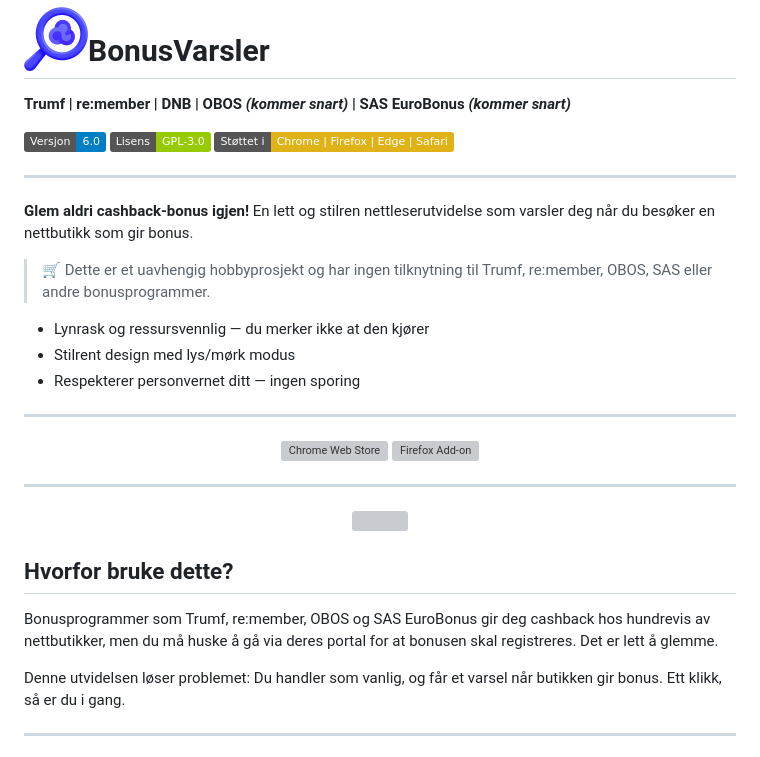
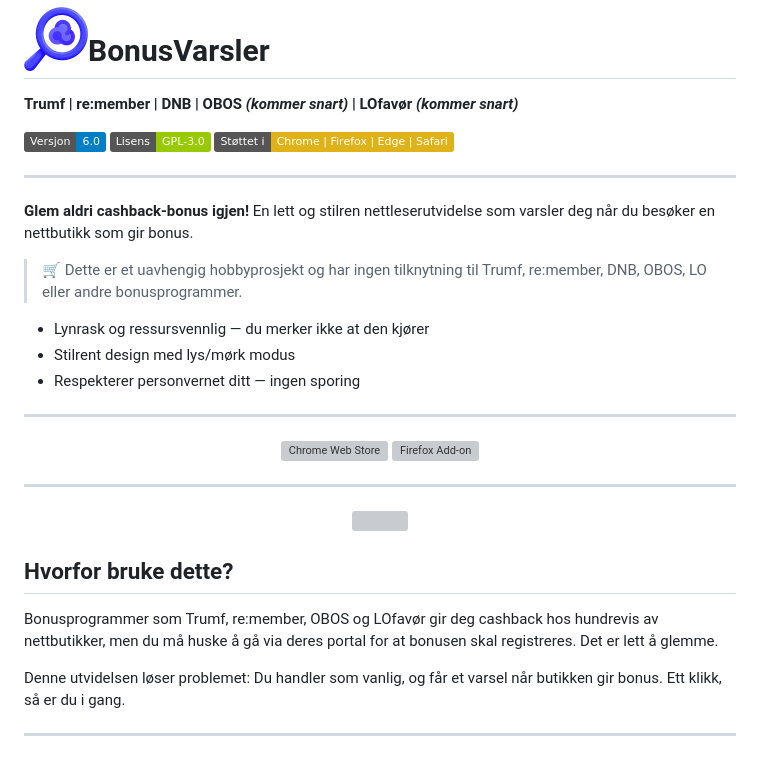
Before and after one commit to NewsGuyTor/Trumf-Bonusvarsler-Lite, a Markdown page: README.md, the part around the change. Rendered like a GitHub page; badges without logos; grey boxes are pictures that could not be loaded.

Commit message:
Replace SAS EuroBonus with LOfavør in README

```diff
--- a/README.md
+++ b/README.md
@@ -2,7 +2,7 @@
 
 # BonusVarsler
 
-**Trumf | re:member | DNB | OBOS *(kommer snart)* | SAS EuroBonus *(kommer snart)***
+**Trumf | re:member | DNB | OBOS *(kommer snart)* | LOfavør *(kommer snart)***
 
 <p align="center">
 
@@ -16,7 +16,7 @@
 
 **Glem aldri cashback-bonus igjen!** En lett og stilren nettleserutvidelse som varsler deg når du besøker en nettbutikk som gir bonus.
 
-> 🛒 Dette er et uavhengig hobbyprosjekt og har ingen tilknytning til Trumf, re:member, OBOS, SAS eller andre bonusprogrammer.
+> 🛒 Dette er et uavhengig hobbyprosjekt og har ingen tilknytning til Trumf, re:member, DNB, OBOS, LO eller andre bonusprogrammer.
 
 - Lynrask og ressursvennlig — du merker ikke at den kjører
 - Stilrent design med lys/mørk modus
@@ -36,7 +36,7 @@
 
 ## Hvorfor bruke dette?
 
-Bonusprogrammer som Trumf, re:member, OBOS og SAS EuroBonus gir deg cashback hos hundrevis av nettbutikker, men du må huske å gå via deres portal for at bonusen skal registreres. Det er lett å glemme.
+Bonusprogrammer som Trumf, re:member, OBOS og LOfavør gir deg cashback hos hundrevis av nettbutikker, men du må huske å gå via deres portal for at bonusen skal registreres. Det er lett å glemme.
 
 Denne utvidelsen løser problemet: Du handler som vanlig, og får et varsel når butikken gir bonus. Ett klikk, så er du i gang.
 
```
